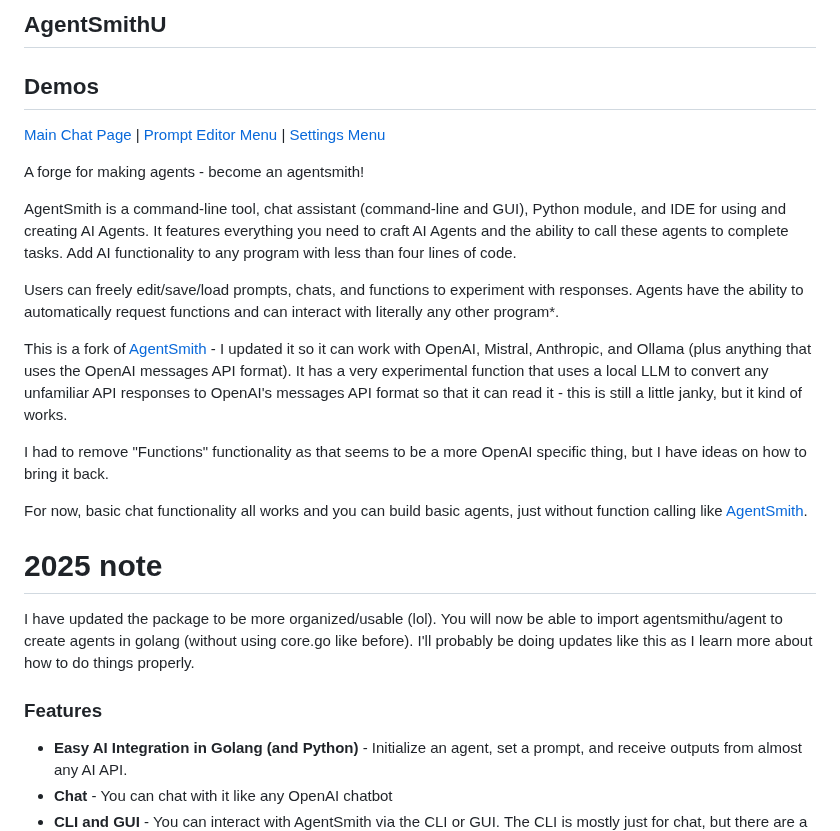
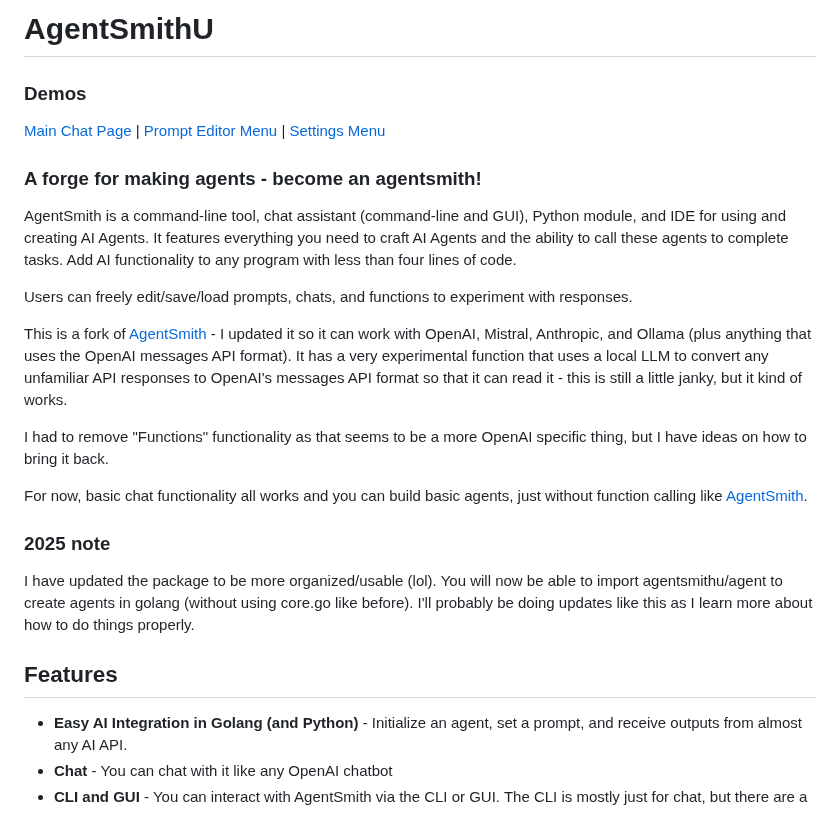
Before and after one commit to mattyleecifer/AgentSmithU, a Markdown page: README.md, the part around one of its changes. GitHub-like rendering.

```diff
--- a/README.md
+++ b/README.md
@@ -1,13 +1,13 @@
-## AgentSmithU
+# AgentSmithU
 
-## Demos
+### Demos
 [Main Chat Page](demo/mainchat.png) | [Prompt Editor Menu](demo/prompteditor.png) | [Settings Menu](demo/settings.png)
 
-A forge for making agents - become an agentsmith!
+### A forge for making agents - become an agentsmith!
 
 AgentSmith is a command-line tool, chat assistant (command-line and GUI), Python module, and IDE for using and creating AI Agents. It features everything you need to craft AI Agents and the ability to call these agents to complete tasks. Add AI functionality to any program with less than four lines of code.
 
-Users can freely edit/save/load prompts, chats, and functions to experiment with responses. Agents have the ability to automatically request functions and can interact with literally any other program*.
+Users can freely edit/save/load prompts, chats, and functions to experiment with responses.
 
 This is a fork of [AgentSmith](https://github.com/mattyleecifer/AgentSmith/) - I updated it so it can work with OpenAI, Mistral, Anthropic, and Ollama (plus anything that uses the OpenAI messages API format). It has a very experimental function that uses a local LLM to convert any unfamiliar API responses to OpenAI's messages API format so that it can read it - this is still a little janky, but it kind of works.
 
@@ -15,11 +15,11 @@ I had to remove "Functions" functionality as that seems to be a more OpenAI spec
 
 For now, basic chat functionality all works and you can build basic agents, just without function calling like [AgentSmith](https://github.com/mattyleecifer/AgentSmith/).
 
-# 2025 note
+### 2025 note
 
 I have updated the package to be more organized/usable (lol). You will now be able to import agentsmithu/agent to create agents in golang (without using core.go like before). I'll probably be doing updates like this as I learn more about how to do things properly.
 
-### Features
+## Features
 
 - **Easy AI Integration in Golang (and Python)** - Initialize an agent, set a prompt, and receive outputs from almost any AI API.
 - **Chat** - You can chat with it like any OpenAI chatbot
```
Also changed, not shown: other parts of README.md (+34 -36 lines).
